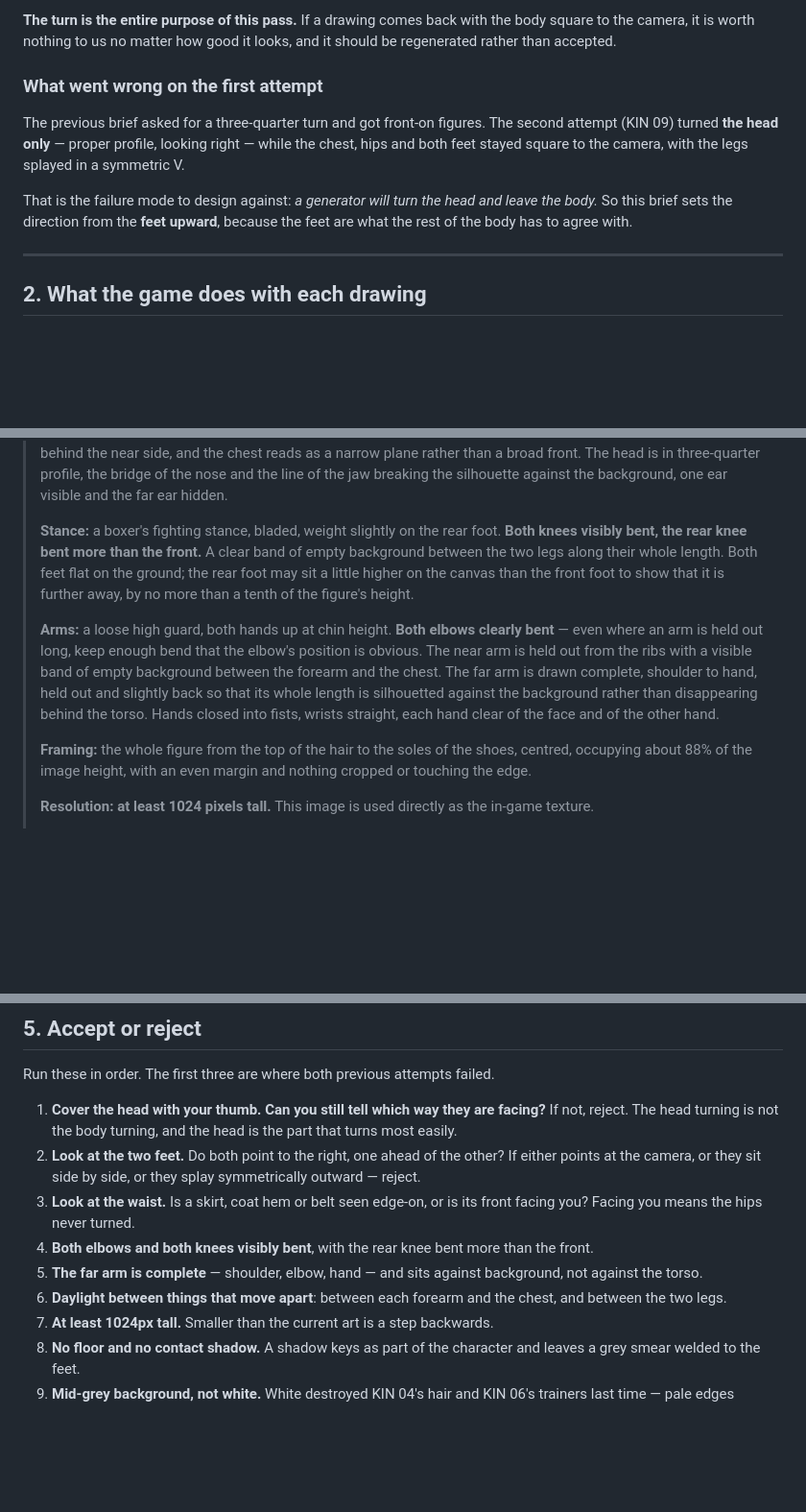
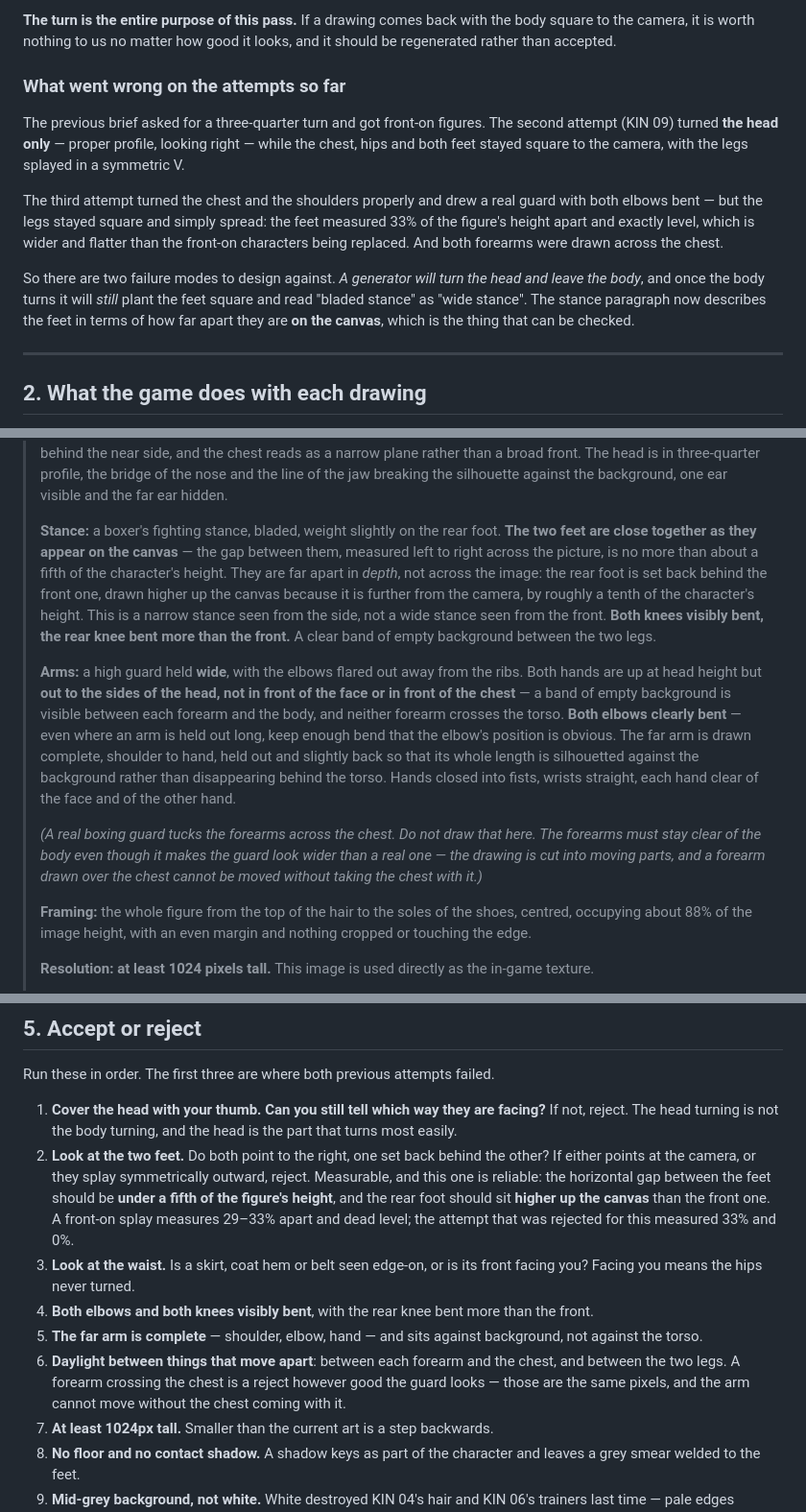
Before and after one commit to Modemola/Rebelkins, a Markdown page: ART-BRIEF-SIDE.md, 3 parts joined by grey strips. Shown at 96% size. Rendered like a GitHub page; blank space fills up the shorter version.

Commit message:
Fix two contradictions in the side-view brief
The third attempt turned the chest and drew a proper two-elbow guard, then
planted the feet 33% of figure height apart and exactly level -- wider and
flatter than the front-on cast it is replacing. 'Bladed stance' reads as
'wide stance'. The stance paragraph now gives the feet in terms of their
gap on the canvas, under a fifth of height, with the rear foot drawn higher
because it is further away, and the acceptance list carries those numbers.
Unlike the torso-width test I withdrew, this one measures an unambiguous
thing and separates the attempts cleanly.

It also drew both forearms across the chest, which is the one rule that
cannot bend -- a forearm over the chest is the same pixels and cannot move
without taking the chest with it. That was my contradiction: I asked for
fists at chin height and for clear background between forearm and chest,
and a real boxing guard cannot do both. The guard is now specified wide,
hands beside the head rather than in front of it, with a note saying
plainly that this is not how a real guard looks and why.

Co-Authored-By: Claude Opus 5 <noreply@anthropic.com>
Claude-Session: https://claude.ai/code/session_01LdEwef1ZTc99ipd5XeY5GM

```diff
--- a/ART-BRIEF-SIDE.md
+++ b/ART-BRIEF-SIDE.md
@@ -23,16 +23,24 @@ is what the drawing is *of*.
 the body square to the camera, it is worth nothing to us no matter how good
 it looks, and it should be regenerated rather than accepted.
 
-### What went wrong on the first attempt
+### What went wrong on the attempts so far
 
 The previous brief asked for a three-quarter turn and got front-on figures.
 The second attempt (KIN 09) turned **the head only** — proper profile, looking
 right — while the chest, hips and both feet stayed square to the camera, with
 the legs splayed in a symmetric V.
 
-That is the failure mode to design against: *a generator will turn the head
-and leave the body.* So this brief sets the direction from the **feet
-upward**, because the feet are what the rest of the body has to agree with.
+The third attempt turned the chest and the shoulders properly and drew a
+real guard with both elbows bent — but the legs stayed square and simply
+spread: the feet measured 33% of the figure's height apart and exactly level,
+which is wider and flatter than the front-on characters being replaced. And
+both forearms were drawn across the chest.
+
+So there are two failure modes to design against. *A generator will turn the
+head and leave the body*, and once the body turns it will *still* plant the
+feet square and read "bladed stance" as "wide stance". The stance paragraph
+now describes the feet in terms of how far apart they are **on the canvas**,
+which is the thing that can be checked.
 
 ---
 
@@ -86,20 +94,32 @@ and attach that character's existing image as a reference.
 > the far ear hidden.
 >
 > **Stance:** a boxer's fighting stance, bladed, weight slightly on the rear
-> foot. **Both knees visibly bent, the rear knee bent more than the front.** A
-> clear band of empty background between the two legs along their whole
-> length. Both feet flat on the ground; the rear foot may sit a little higher
-> on the canvas than the front foot to show that it is further away, by no
-> more than a tenth of the figure's height.
+> foot. **The two feet are close together as they appear on the canvas** — the
+> gap between them, measured left to right across the picture, is no more than
+> about a fifth of the character's height. They are far apart in *depth*, not
+> across the image: the rear foot is set back behind the front one, drawn
+> higher up the canvas because it is further from the camera, by roughly a
+> tenth of the character's height. This is a narrow stance seen from the side,
+> not a wide stance seen from the front. **Both knees visibly bent, the rear
+> knee bent more than the front.** A clear band of empty background between
+> the two legs.
 >
-> **Arms:** a loose high guard, both hands up at chin height. **Both elbows
-> clearly bent** — even where an arm is held out long, keep enough bend that
-> the elbow's position is obvious. The near arm is held out from the ribs with
-> a visible band of empty background between the forearm and the chest. The
-> far arm is drawn complete, shoulder to hand, held out and slightly back so
-> that its whole length is silhouetted against the background rather than
-> disappearing behind the torso. Hands closed into fists, wrists straight,
-> each hand clear of the face and of the other hand.
+> **Arms:** a high guard held **wide**, with the elbows flared out away from
+> the ribs. Both hands are up at head height but **out to the sides of the
+> head, not in front of the face or in front of the chest** — a band of empty
+> background is visible between each forearm and the body, and neither forearm
+> crosses the torso. **Both elbows clearly bent** — even where an arm is held
+> out long, keep enough bend that the elbow's position is obvious. The far arm
+> is drawn complete, shoulder to hand, held out and slightly back so that its
+> whole length is silhouetted against the background rather than disappearing
+> behind the torso. Hands closed into fists, wrists straight, each hand clear
+> of the face and of the other hand.
+>
+> *(A real boxing guard tucks the forearms across the chest. Do not draw that
+> here. The forearms must stay clear of the body even though it makes the
+> guard look wider than a real one — the drawing is cut into moving parts, and
+> a forearm drawn over the chest cannot be moved without taking the chest
+> with it.)*
 >
 > **Framing:** the whole figure from the top of the hair to the soles of the
 > shoes, centred, occupying about 88% of the image height, with an even margin
@@ -152,9 +172,13 @@ Run these in order. The first three are where both previous attempts failed.
 1. **Cover the head with your thumb. Can you still tell which way they are
    facing?** If not, reject. The head turning is not the body turning, and the
    head is the part that turns most easily.
-2. **Look at the two feet.** Do both point to the right, one ahead of the
-   other? If either points at the camera, or they sit side by side, or they
-   splay symmetrically outward — reject.
+2. **Look at the two feet.** Do both point to the right, one set back behind
+   the other? If either points at the camera, or they splay symmetrically
+   outward, reject. Measurable, and this one is reliable: the horizontal gap
+   between the feet should be **under a fifth of the figure's height**, and
+   the rear foot should sit **higher up the canvas** than the front one. A
+   front-on splay measures 29–33% apart and dead level; the attempt that was
+   rejected for this measured 33% and 0%.
 3. **Look at the waist.** Is a skirt, coat hem or belt seen edge-on, or is its
    front facing you? Facing you means the hips never turned.
 4. **Both elbows and both knees visibly bent**, with the rear knee bent more
@@ -162,7 +186,9 @@ Run these in order. The first three are where both previous attempts failed.
 5. **The far arm is complete** — shoulder, elbow, hand — and sits against
    background, not against the torso.
 6. **Daylight between things that move apart**: between each forearm and the
-   chest, and between the two legs.
+   chest, and between the two legs. A forearm crossing the chest is a reject
+   however good the guard looks — those are the same pixels, and the arm
+   cannot move without the chest coming with it.
 7. **At least 1024px tall.** Smaller than the current art is a step backwards.
 8. **No floor and no contact shadow.** A shadow keys as part of the character
    and leaves a grey smear welded to the feet.
```
